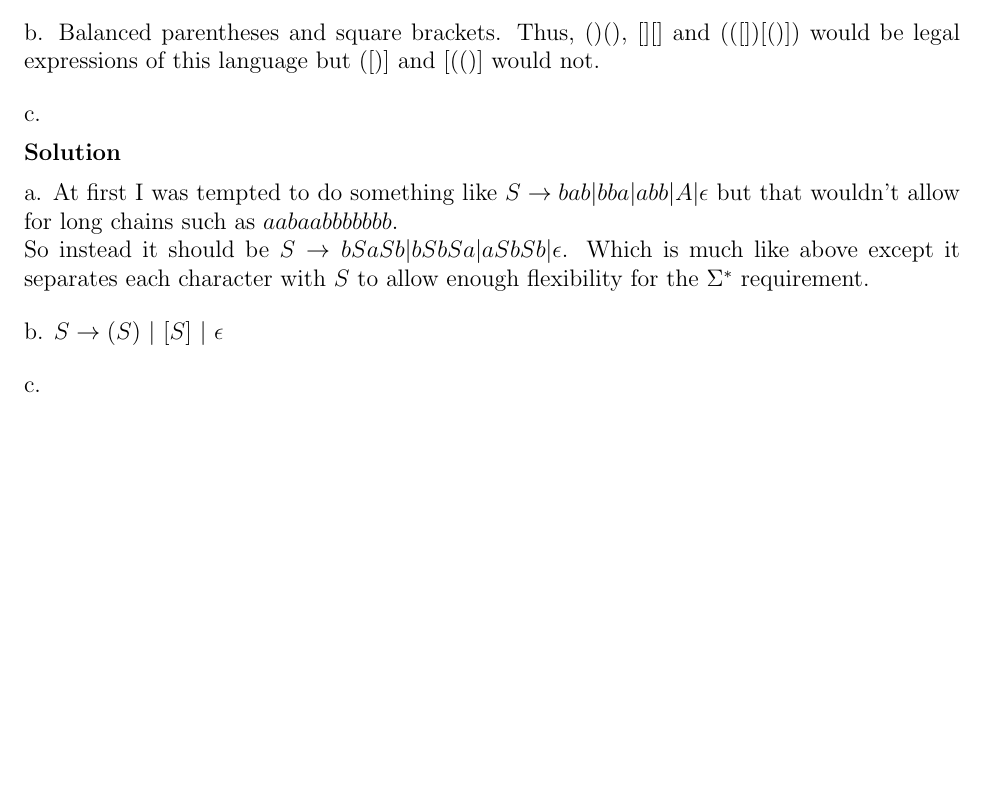
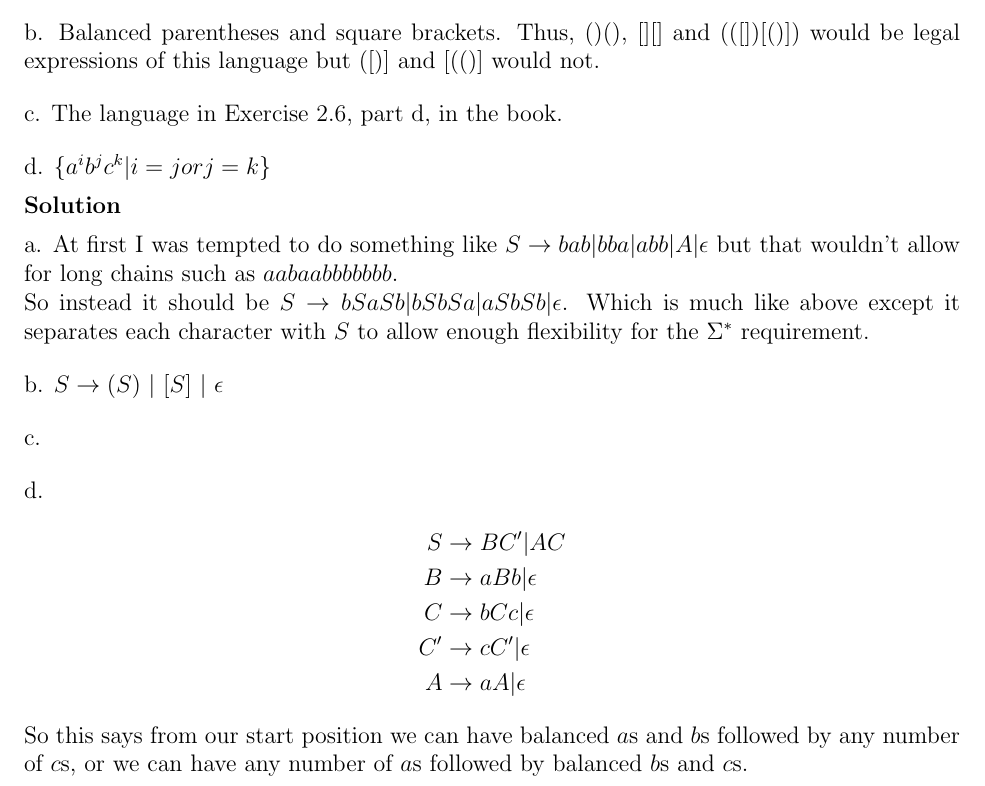
Before and after one commit to erichmenge/latex_for_homework, a LaTeX problem sheet (4011/homework_3/homework_3.tex): part of page 2 of 2, cut so that both start at the same text, the shorter picture padded with empty space. Compiled offline with pdfLaTeX.

Commit message:
Finish part d to the first problem.

```diff
--- a/4011/homework_3/homework_3.tex
+++ b/4011/homework_3/homework_3.tex
@@ -12,7 +12,9 @@
   b. Balanced parentheses and square brackets. Thus, ()(), [][] and (([])[()]) would be legal expressions of this
      language but ([)] and [(()] would not.
   \br
-  c.
+  c. The language in Exercise 2.6, part d, in the book.
+  \br
+  d. $\{ a^ib^jc^k | i = j or j = k \}$
   \begin{solution}
     a. At first I was tempted to do something like $S \rightarrow bab | bba | abb | A | \epsilon$ but that wouldn't
     allow for long chains such as $aabaabbbbbbb$. \\ So instead it should be $S \rightarrow bSaSb | bSbSa |
@@ -22,6 +24,17 @@
     b. $S \rightarrow (S)\ |\ [S]\ |\ \epsilon$
     \br
     c.
+    \br
+    d.
+    \begin{align*}
+      S &\rightarrow BC'|AC \\
+      B &\rightarrow aBb | \epsilon \\
+      C &\rightarrow bCc | \epsilon \\
+      C' &\rightarrow cC' | \epsilon \\
+      A &\rightarrow aA | \epsilon
+    \end{align*}
+    So this says from our start position we can have balanced $a$s and $b$s followed by any number of $c$s, or we can
+    have any number of $a$s followed by balanced $b$s and $c$s.
   \end{solution}
 \end{problem}
 \end{document}
```
